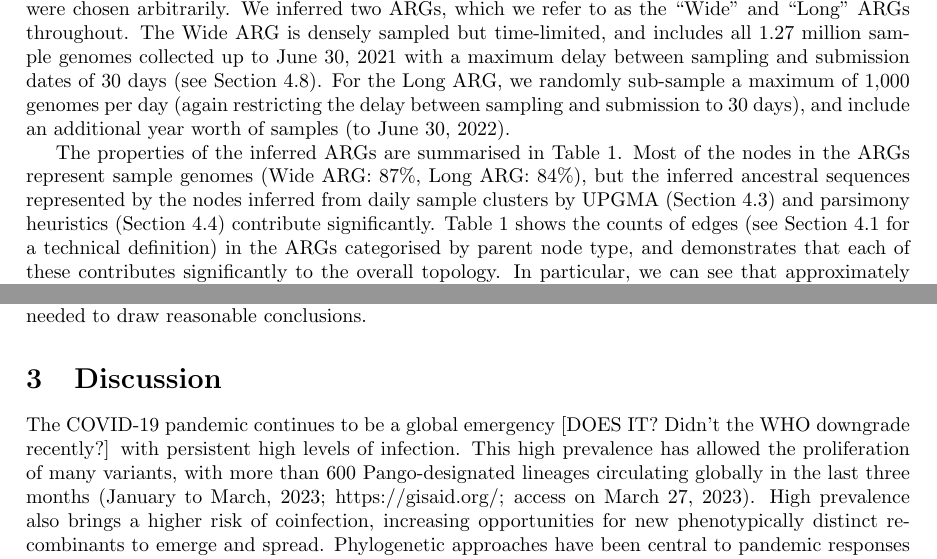
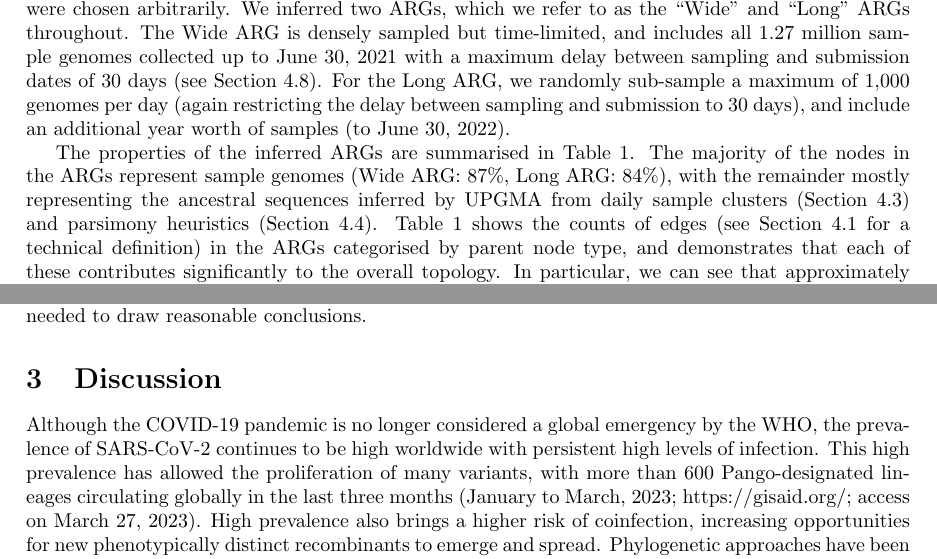
Before and after one commit to jeromekelleher/sc2ts-paper, a LaTeX paper (paper.tex): two parts of pages 3 and 15 of 39, joined at a grey line, cut so that both start at the same text. Compiled offline with pdfLaTeX.

Commit message:
Responses to comments

```diff
--- a/paper.tex
+++ b/paper.tex
@@ -304,12 +304,11 @@ are reported for the number of mutations per node, sample and site.
 The properties of the inferred ARGs are summarised in Table~\ref{tab:args}.
 % TODO more discussion here, making sure we explain anything that might not be
 % obvious.
-Most of the nodes in the ARGs represent sample genomes
-(Wide ARG: 87\%, Long ARG: 84\%), but the inferred ancestral sequences
-represented by the nodes inferred from daily sample clusters
-by UPGMA (Section~\ref{sec:sample-cluster-tree-inference})
-and parsimony heuristics (Section~\ref{sec:parsimony-heuristics})
-contribute significantly.
+The majority of the nodes in the ARGs represent sample genomes
+(Wide ARG: 87\%, Long ARG: 84\%), with the remainder mostly representing
+the ancestral sequences inferred by UPGMA
+from daily sample clusters (Section~\ref{sec:sample-cluster-tree-inference})
+and parsimony heuristics (Section~\ref{sec:parsimony-heuristics}).
 Table~\ref{tab:args} shows the counts of edges (see
 Section~\ref{sec:args} for a technical definition) in the ARGs
 categorised by parent node type, and demonstrates that each
@@ -1133,9 +1132,8 @@ conclusions.
 % public health emergency is officially over, it doesn't mean it's not coming
 % back and we should be prepared. Recombination is now a vital factor, and
 % present a way in which it can be incorporated. Our results are accurate.
-
-The COVID-19 pandemic continues to be a global emergency [DOES IT? Didn't the
-WHO downgrade recently?]
+Although the COVID-19 pandemic is no longer considered a global emergency
+by the WHO, the prevalence of SARS-CoV-2 continues to be high worldwide
 with persistent high levels of infection. This high prevalence has allowed the
 proliferation of many variants, with more than 600 Pango-designated lineages
 circulating globally in the last three months (January to March, 2023;
```
